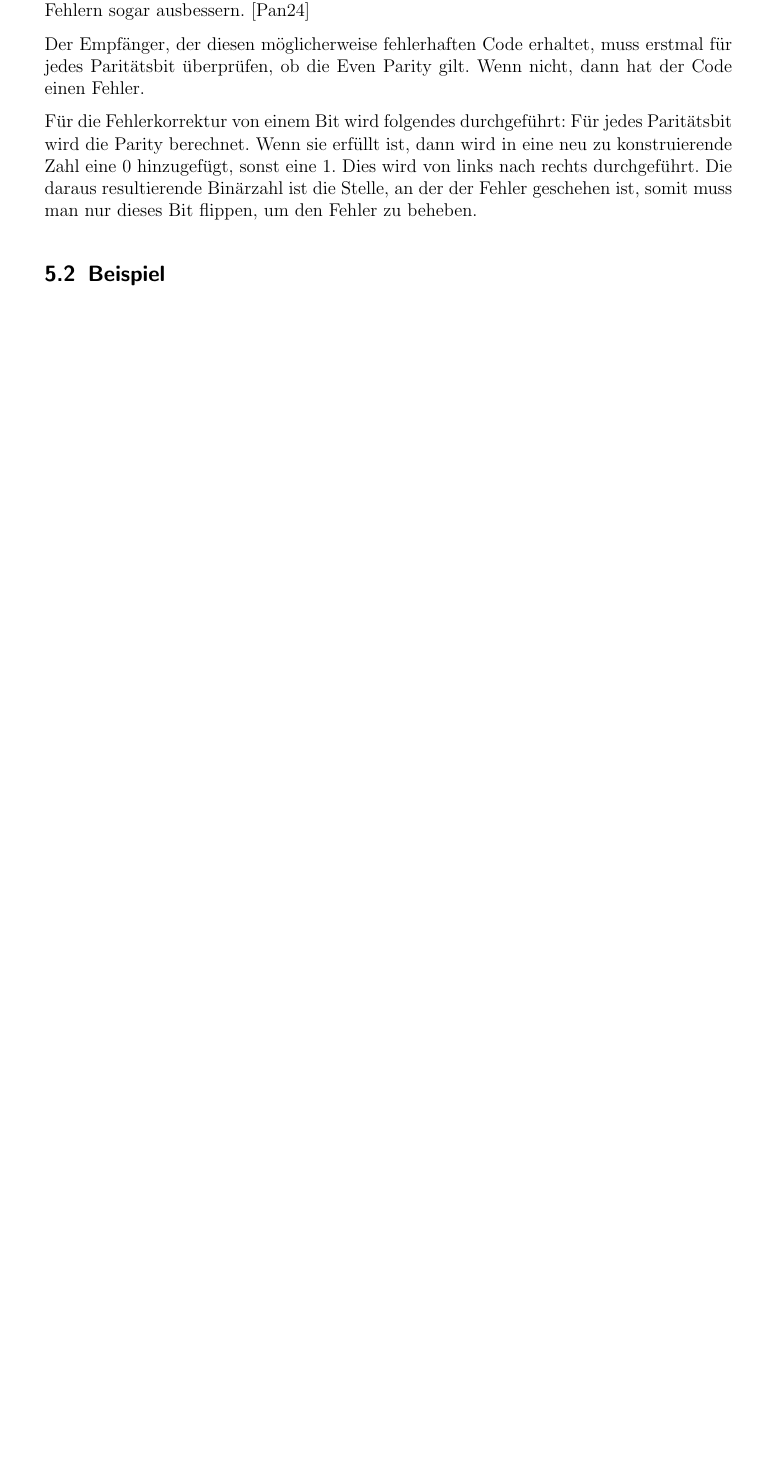
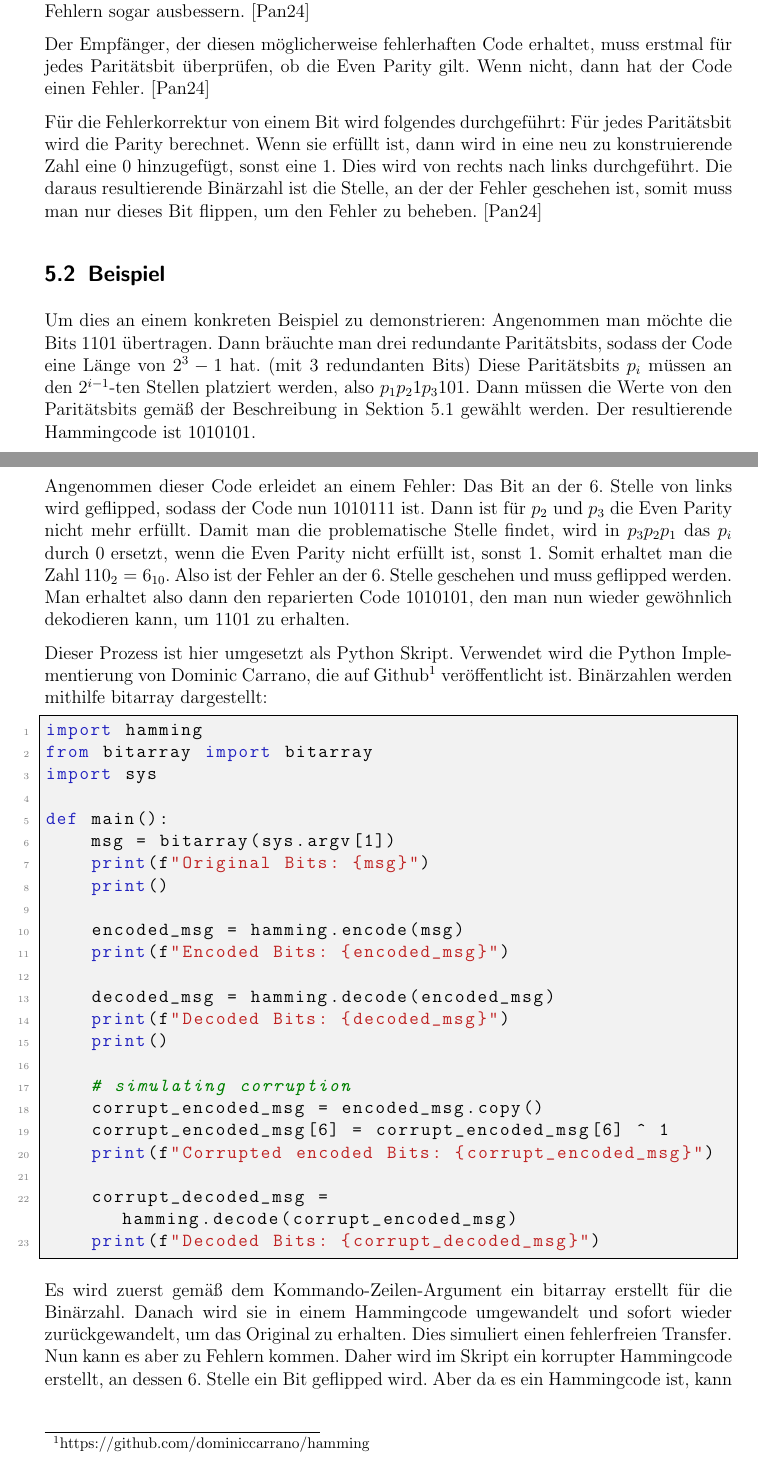
Before and after one commit to scrawfordlk/crypto, a LaTeX problem sheet (1/assignment.tex): part of page 10 of 11 before the commit and two parts of pages 10 and 11 of 12 after it, the two joined at a grey line, cut so that both start at the same text, the shorter picture padded with empty space. Compiled offline with pdfLaTeX.

Commit message:
completed 5

```diff
--- a/1/assignment.tex
+++ b/1/assignment.tex
@@ -392,10 +395,54 @@ Wenn ein solcher Hammingcode erstellt wurde, kann dieser verschickt werden. Dabe
 Bit-Flips. Anhand der Paritätsbits kann man nun feststellen, ob es zu so einem Fehler gekommen ist und bei 1-Bit Fehlern sogar ausbessern. \cite{hamming}
 
 Der Empfänger, der diesen möglicherweise fehlerhaften Code erhaltet, muss erstmal für jedes Paritätsbit überprüfen, ob die Even Parity gilt.
-Wenn nicht, dann hat der Code einen Fehler.
+Wenn nicht, dann hat der Code einen Fehler. \cite{hamming}
 
 Für die Fehlerkorrektur von einem Bit wird folgendes durchgeführt: Für jedes Paritätsbit wird die Parity berechnet. Wenn sie erfüllt ist, dann
-wird in eine neu zu konstruierende Zahl eine 0 hinzugefügt, sonst eine 1. Dies wird von links nach rechts durchgeführt. Die daraus resultierende
-Binärzahl ist die Stelle, an der der Fehler geschehen ist, somit muss man nur dieses Bit flippen, um den Fehler zu beheben.
+wird in eine neu zu konstruierende Zahl eine 0 hinzugefügt, sonst eine 1. Dies wird von rechts nach links durchgeführt. Die daraus resultierende
+Binärzahl ist die Stelle, an der der Fehler geschehen ist, somit muss man nur dieses Bit flippen, um den Fehler zu beheben. \cite{hamming}
 
 \subsection{Beispiel}
+Um dies an einem konkreten Beispiel zu demonstrieren: Angenommen man möchte die Bits 1101 übertragen. Dann bräuchte man drei redundante Paritätsbits,
+sodass der Code eine Länge von $2^3 - 1$ hat. (mit 3 redundanten Bits) Diese Paritätsbits $p_i$ müssen an den $2^{i - 1}$-ten Stellen platziert werden, also
+$p_1 p_2 1 p_3 101$. Dann müssen die Werte von den Paritätsbits gemäß der Beschreibung in Sektion \ref{sec:hammingfunc} gewählt werden.
+Der resultierende Hammingcode ist 1010101.
+
+Angenommen dieser Code erleidet an einem Fehler: Das Bit an der 6. Stelle von links wird geflipped, sodass der Code nun
+1010111 ist. Dann ist für $p_2$ und $p_3$ die Even Parity nicht mehr erfüllt. Damit man die problematische Stelle findet,
+wird in $p_3 p_2 p_1$ das $p_i$ durch 0 ersetzt, wenn die Even Parity nicht erfüllt ist, sonst 1. Somit erhaltet man die Zahl $110_2 = 6_{10}$.
+Also ist der Fehler an der 6. Stelle geschehen und muss geflipped werden. Man erhaltet also dann den reparierten Code 1010101,
+den man nun wieder gewöhnlich dekodieren kann, um 1101 zu erhalten.
+
+Dieser Prozess ist hier umgesetzt als Python Skript. Verwendet wird die Python Implementierung von Dominic Carrano, die auf
+Github\footnote{https://github.com/dominiccarrano/hamming} veröffentlicht ist. Binärzahlen werden mithilfe bitarray dargestellt:
+\begin{lstlisting}
+import hamming
+from bitarray import bitarray
+import sys
+
+def main():
+    msg = bitarray(sys.argv[1])
+    print(f"Original Bits: {msg}")
+    print()
+
+    encoded_msg = hamming.encode(msg)
+    print(f"Encoded Bits: {encoded_msg}")
+
+    decoded_msg = hamming.decode(encoded_msg)
+    print(f"Decoded Bits: {decoded_msg}")
+    print()
+
+    # simulating corruption
+    corrupt_encoded_msg = encoded_msg.copy()
+    corrupt_encoded_msg[6] = corrupt_encoded_msg[6] ^ 1
+    print(f"Corrupted encoded Bits: {corrupt_encoded_msg}")
+
+    corrupt_decoded_msg = hamming.decode(corrupt_encoded_msg)
+    print(f"Decoded Bits: {corrupt_decoded_msg}")
+\end{lstlisting}
+Es wird zuerst gemäß dem Kommando-Zeilen-Argument ein bitarray erstellt für die Binärzahl. Danach wird sie in einem
+Hammingcode umgewandelt und sofort wieder zurückgewandelt, um das Original zu erhalten. Dies simuliert einen fehlerfreien
+Transfer. Nun kann es aber zu Fehlern kommen. Daher wird im Skript ein korrupter Hammingcode erstellt, an dessen 6. Stelle
+ein Bit geflipped wird. Aber da es ein Hammingcode ist, kann beim Dekodieren dieser Fehler erkannt und korrigiert werden.
+Dies ist die Ausgabe des Programms bei der Eingabe 1101:
+\begin{lstlisting}
```
Also changed, not shown: 1/assignment.tex (24 more changed lines).
